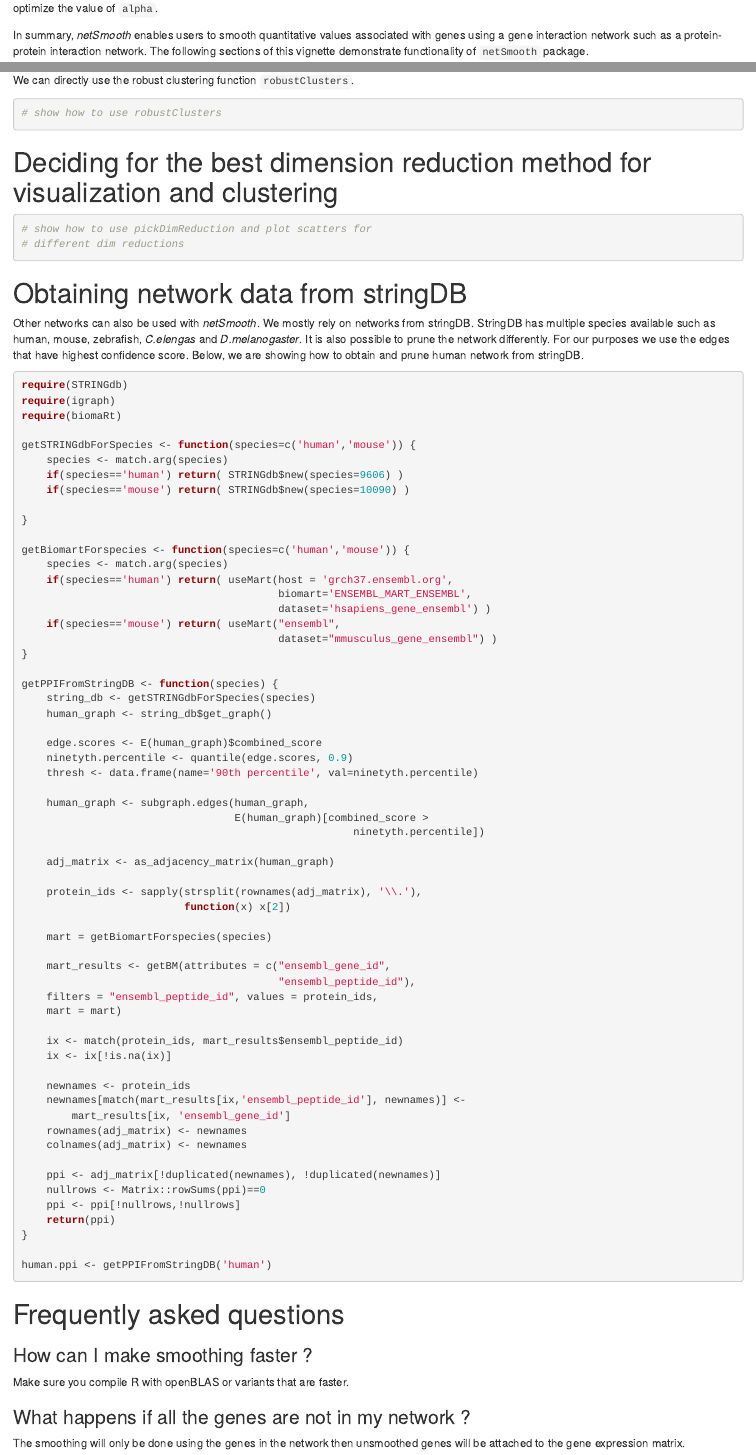
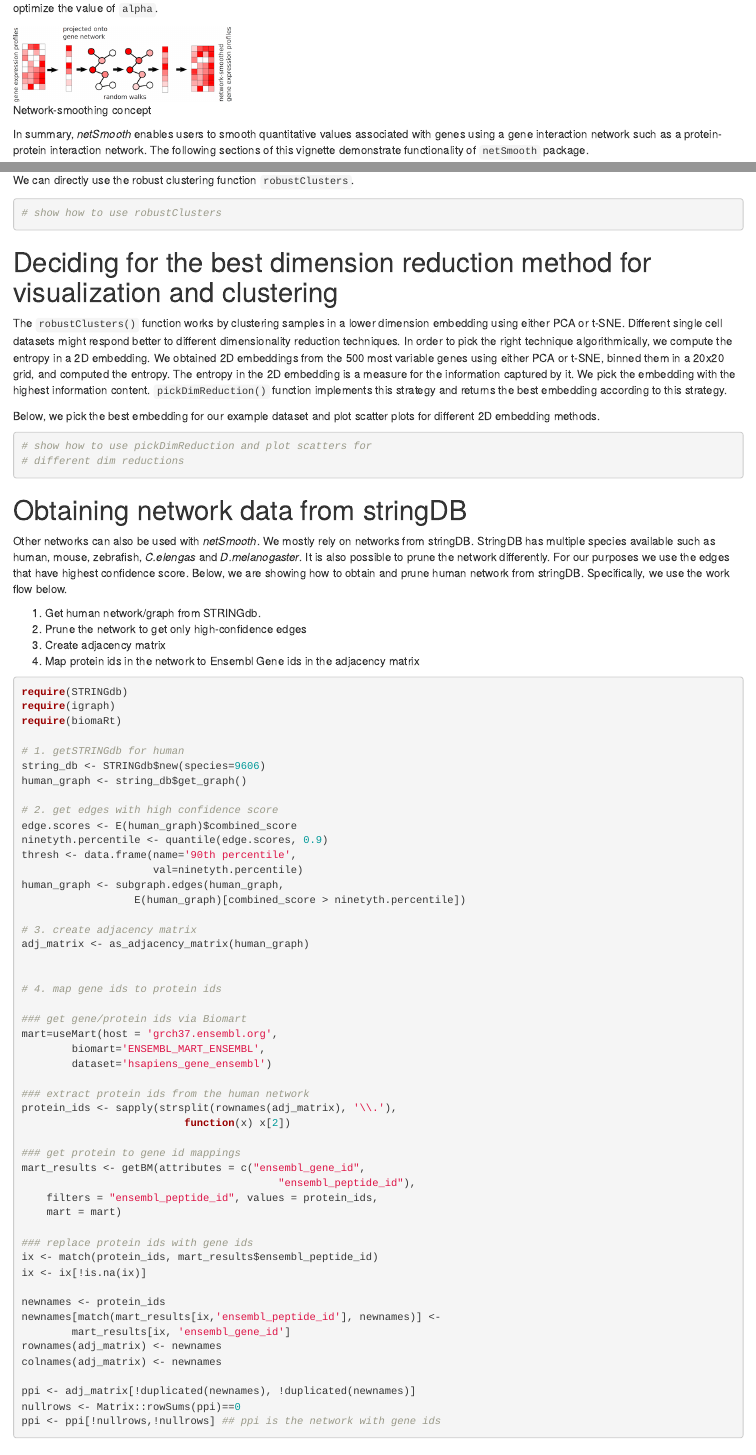
Before and after one commit to BIMSBbioinfo/netSmooth, an R Markdown document (vignettes/netSmoothIntro.Rmd): the page in a window 1100 px wide, from 490 px down, and a second part further down, joined at a grey line. Rendered offline with R 4.5, knitr and Pandoc, with nearby package versions; drawn as R Markdown's standard HTML page in place of the format the file asks for.

Commit message:
99% of vignette text and summary figure added

````diff
--- a/vignettes/netSmoothIntro.Rmd
+++ b/vignettes/netSmoothIntro.Rmd
@@ -49,6 +49,10 @@ local or will reach further in the graph. Higher the value, the
 further the difussion will reach. The _netSmooth_ package
 implements strategies to optimize the value of `alpha`.
 
+```{r netsum,echo=FALSE,fig.cap="Network-smoothing concept"}
+# All defaults
+knitr::include_graphics("bckgrnd.png")
+```
 
 In summary, _netSmooth_ enables users to smooth quantitative values
 associated with genes using a gene interaction network such as a
@@ -106,78 +111,78 @@ We can directly use the robust clustering function `robustClusters`.
 ```
 
 # Deciding for the best dimension reduction method for visualization and clustering
+The `robustClusters()` function works by clustering samples in a lower dimension embedding using either PCA or t-SNE. Different single cell datasets might respond better to different dimensionality reduction techniques. In order to pick the right technique algorithmically, we compute the entropy in a 2D embedding. We obtained 2D embeddings from the 500 most variable genes using either PCA or t-SNE, binned them in a 20x20 grid, and computed the entropy. The entropy in the 2D embedding is a measure for the information captured by it. We pick the embedding with the highest information content. `pickDimReduction()` function implements this
+strategy and returns the best embedding according to this strategy.
+
+Below, we pick the best embedding for our example dataset and plot scatter plots for different 2D embedding methods.
 ```{r , echo=TRUE,eval=FALSE}
 # show how to use pickDimReduction and plot scatters for
 # different dim reductions
 ```
 
 # Obtaining network data from stringDB
-Other networks can also be used with _netSmooth_. We mostly rely on networks from stringDB. StringDB has multiple species available such as human, mouse, zebrafish, _C.elengas_ and _D.melanogaster_. It is also possible to prune the network differently. For our purposes we use the edges that have highest confidence score. Below, we are showing how to obtain and prune human network from stringDB.
+Other networks can also be used with _netSmooth_. We mostly rely on networks from stringDB. StringDB has multiple species available such as human, mouse, zebrafish, _C.elengas_ and _D.melanogaster_. It is also possible to prune the network differently. For our purposes we use the edges that have highest confidence score. Below, we are showing how to obtain and prune human network from stringDB. Specifically, we use the work flow below.
+
+1. Get human network/graph from STRINGdb.
+2. Prune the network to get only high-confidence edges
+3. Create adjacency matrix
+4. Map protein ids in the network to Ensembl Gene ids in the adjacency matrix
+
 ```{r , echo=TRUE,eval=FALSE}
 require(STRINGdb)
 require(igraph)
 require(biomaRt)
 
-getSTRINGdbForSpecies <- function(species=c('human','mouse')) {
-    species <- match.arg(species)
-    if(species=='human') return( STRINGdb$new(species=9606) )
-    if(species=='mouse') return( STRINGdb$new(species=10090) )
+# 1. getSTRINGdb for human
+string_db <- STRINGdb$new(species=9606)
+human_graph <- string_db$get_graph()
 
-}
+# 2. get edges with high confidence score
+edge.scores <- E(human_graph)$combined_score
+ninetyth.percentile <- quantile(edge.scores, 0.9)
+thresh <- data.frame(name='90th percentile',
+                     val=ninetyth.percentile)
+human_graph <- subgraph.edges(human_graph,
+                  E(human_graph)[combined_score > ninetyth.percentile])
 
-getBiomartForspecies <- function(species=c('human','mouse')) {
-    species <- match.arg(species)
-    if(species=='human') return( useMart(host = 'grch37.ensembl.org',
-                                         biomart='ENSEMBL_MART_ENSEMBL',
-                                         dataset='hsapiens_gene_ensembl') )
-    if(species=='mouse') return( useMart("ensembl",
-                                         dataset="mmusculus_gene_ensembl") )
-}
-
-getPPIFromStringDB <- function(species) {
-    string_db <- getSTRINGdbForSpecies(species)
-    human_graph <- string_db$get_graph()
-
-    edge.scores <- E(human_graph)$combined_score
-    ninetyth.percentile <- quantile(edge.scores, 0.9)
-    thresh <- data.frame(name='90th percentile', val=ninetyth.percentile)
+# 3. create adjacency matrix
+adj_matrix <- as_adjacency_matrix(human_graph)
 
 
+# 4. map gene ids to protein ids
 
-    human_graph <- subgraph.edges(human_graph,
-                                  E(human_graph)[combined_score >
-                                                     ninetyth.percentile])
+### get gene/protein ids via Biomart
+mart=useMart(host = 'grch37.ensembl.org',
+        biomart='ENSEMBL_MART_ENSEMBL',
+        dataset='hsapiens_gene_ensembl')
 
-    adj_matrix <- as_adjacency_matrix(human_graph)
-
-    protein_ids <- sapply(strsplit(rownames(adj_matrix), '\\.'),
+### extract protein ids from the human network
+protein_ids <- sapply(strsplit(rownames(adj_matrix), '\\.'),
                           function(x) x[2])
 
-    mart = getBiomartForspecies(species)
-
-    mart_results <- getBM(attributes = c("ensembl_gene_id",
+### get protein to gene id mappings
+mart_results <- getBM(attributes = c("ensembl_gene_id",
                                          "ensembl_peptide_id"),
     filters = "ensembl_peptide_id", values = protein_ids,
     mart = mart)
 
-    ix <- match(protein_ids, mart_results$ensembl_peptide_id)
-    ix <- ix[!is.na(ix)]
+### replace protein ids with gene ids
+ix <- match(protein_ids, mart_results$ensembl_peptide_id)
+ix <- ix[!is.na(ix)]
+
+newnames <- protein_ids
+newnames[match(mart_results[ix,'ensembl_peptide_id'], newnames)] <-
+        mart_results[ix, 'ensembl_gene_id']
+rownames(adj_matrix) <- newnames
+colnames(adj_matrix) <- newnames
+
+ppi <- adj_matrix[!duplicated(newnames), !duplicated(newnames)]
+nullrows <- Matrix::rowSums(ppi)==0
+ppi <- ppi[!nullrows,!nullrows] ## ppi is the network with gene ids
 
 
 
-    newnames <- protein_ids
-    newnames[match(mart_results[ix,'ensembl_peptide_id'], newnames)] <-
-        mart_results[ix, 'ensembl_gene_id']
-    rownames(adj_matrix) <- newnames
-    colnames(adj_matrix) <- newnames
 
-    ppi <- adj_matrix[!duplicated(newnames), !duplicated(newnames)]
-    nullrows <- Matrix::rowSums(ppi)==0
-    ppi <- ppi[!nullrows,!nullrows]
-    return(ppi)
-}
-
-human.ppi <- getPPIFromStringDB('human')
 
 ```
 
````
Also changed, not shown: vignettes/bckgrnd.png (added), vignettes/netSmoothIntro.Rmd (9 more changed lines).
